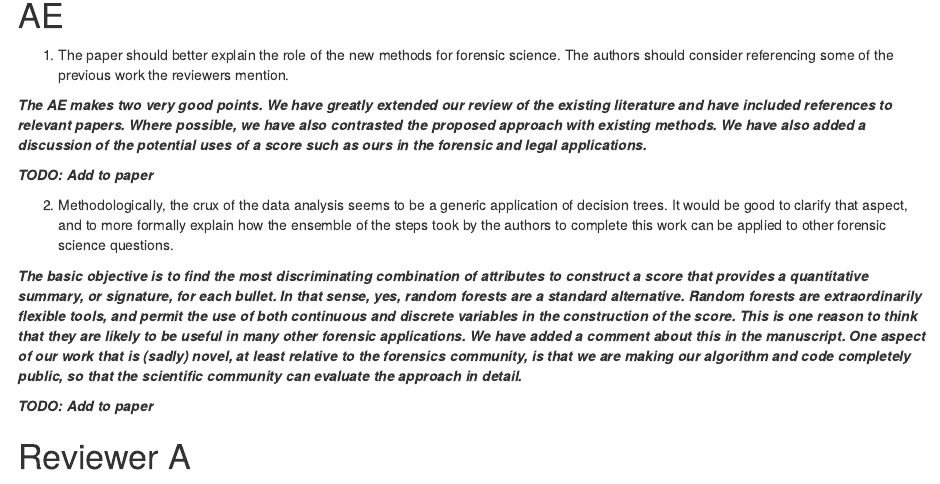
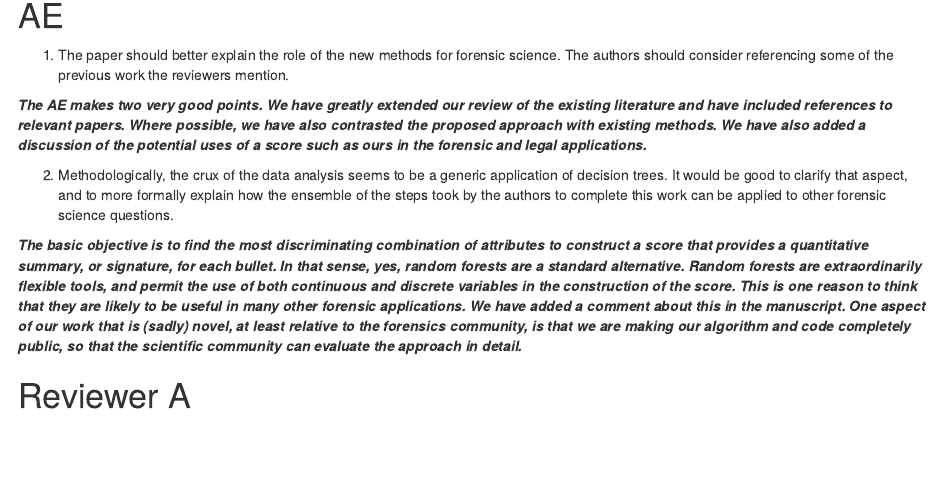
Before and after one commit to erichare/imaging-paper, an R Markdown document (revision/response.Rmd): the page in a window 1100 px wide, from 150 px down. Rendered offline with R 4.5, knitr and Pandoc, with nearby package versions.

```diff
--- a/revision/response.Rmd
+++ b/revision/response.Rmd
@@ -11,13 +11,9 @@
 
 ***The AE makes two very good points. We have greatly extended our review of the existing literature and have included references to relevant papers.  Where possible, we have also contrasted the proposed approach with existing methods.  We have also added a discussion of the potential uses of a score such as ours in the forensic and legal applications.***
 
-***TODO: Add to paper***
-
 2. Methodologically, the crux of the data analysis seems to be a generic application of decision trees. It would be good to clarify that aspect, and to more formally explain how the ensemble of the steps took by the authors to complete this work can be applied to other forensic science questions.
 
 ***The basic objective is to find the most discriminating combination of attributes to construct a score that provides a quantitative summary, or signature, for each bullet.  In that sense, yes, random forests are a standard alternative.  Random forests are extraordinarily flexible tools, and permit the use of both continuous and discrete variables in the construction of the score. This is one reason to think that they are likely to be useful in many other forensic applications. We have added a comment about this in the manuscript.  One aspect of our work that is (sadly) novel, at least relative to the forensics community, is that we are making our algorithm and code completely public, so that the scientific community can evaluate the approach in detail.***
-
-***TODO: Add to paper***
 
 # Reviewer A
 
```
Also changed, not shown: 1 other file.
